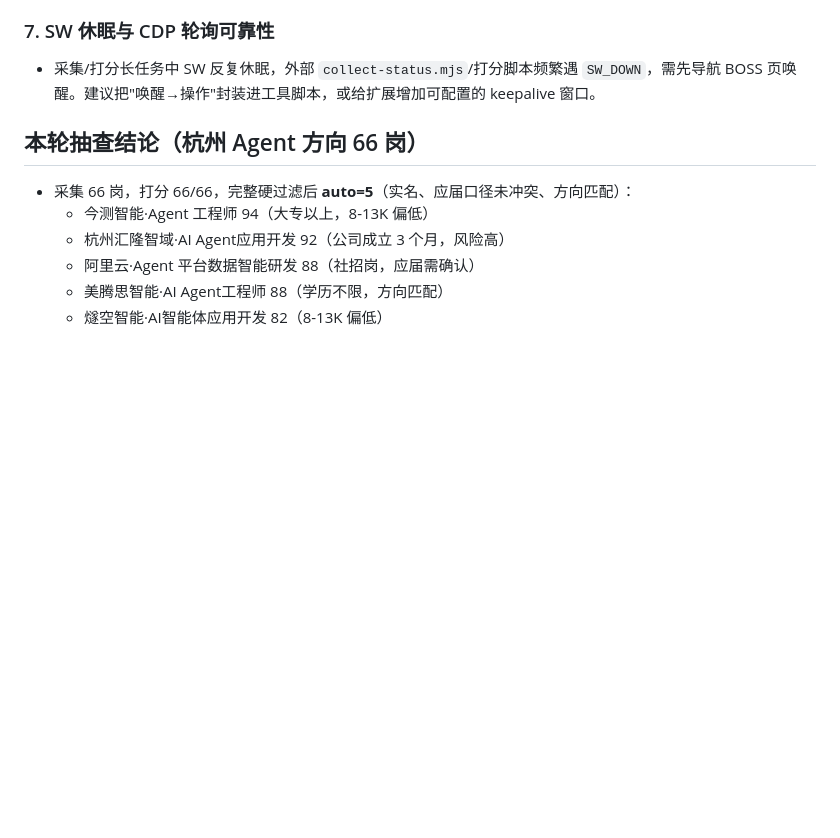
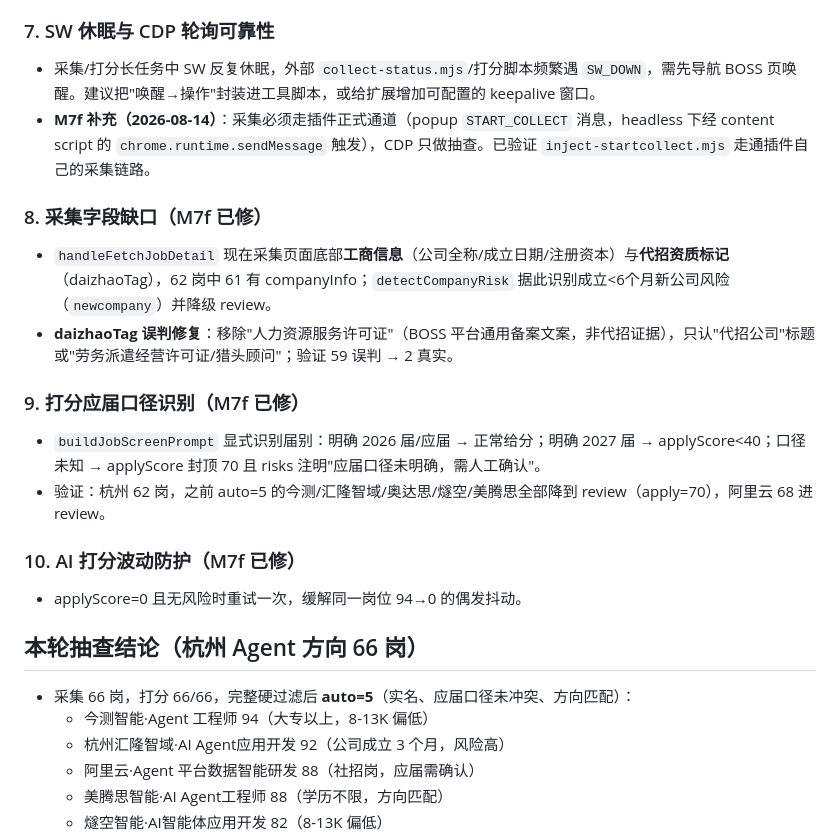
Before and after one commit to QiJi11/boss-hunter-extension, a Markdown page: M7e抽查改进点清单_20260814.md, the part around the change. Drawn GitHub-style; blank space fills up the shorter version.

Commit message:
docs(auto-send): M7f 飞轮收敛记录 - 应届口径识别/新公司风险/daizhaoTag修复/打分波动防护 + 插件正式通道采集验证

```diff
--- a/M7e抽查改进点清单_20260814.md
+++ b/M7e抽查改进点清单_20260814.md
@@ -40,6 +40,18 @@
 
 ### 7. SW 休眠与 CDP 轮询可靠性
 - 采集/打分长任务中 SW 反复休眠，外部 `collect-status.mjs`/打分脚本频繁遇 `SW_DOWN`，需先导航 BOSS 页唤醒。建议把"唤醒→操作"封装进工具脚本，或给扩展增加可配置的 keepalive 窗口。
+- **M7f 补充（2026-08-14）**：采集必须走插件正式通道（popup `START_COLLECT` 消息，headless 下经 content script 的 `chrome.runtime.sendMessage` 触发），CDP 只做抽查。已验证 `inject-startcollect.mjs` 走通插件自己的采集链路。
+
+### 8. 采集字段缺口（M7f 已修）
+- `handleFetchJobDetail` 现在采集页面底部**工商信息**（公司全称/成立日期/注册资本）与**代招资质标记**（daizhaoTag），62 岗中 61 有 companyInfo；`detectCompanyRisk` 据此识别成立<6个月新公司风险（`newcompany`）并降级 review。
+- **daizhaoTag 误判修复**：移除"人力资源服务许可证"（BOSS 平台通用备案文案，非代招证据），只认"代招公司"标题或"劳务派遣经营许可证/猎头顾问"；验证 59 误判 → 2 真实。
+
+### 9. 打分应届口径识别（M7f 已修）
+- `buildJobScreenPrompt` 显式识别届别：明确 2026 届/应届 → 正常给分；明确 2027 届 → applyScore<40；口径未知 → applyScore 封顶 70 且 risks 注明"应届口径未明确，需人工确认"。
+- 验证：杭州 62 岗，之前 auto=5 的今测/汇隆智域/奥达思/燧空/美腾思全部降到 review（apply=70），阿里云 68 进 review。
+
+### 10. AI 打分波动防护（M7f 已修）
+- applyScore=0 且无风险时重试一次，缓解同一岗位 94→0 的偶发抖动。
 
 ## 本轮抽查结论（杭州 Agent 方向 66 岗）
 
```
